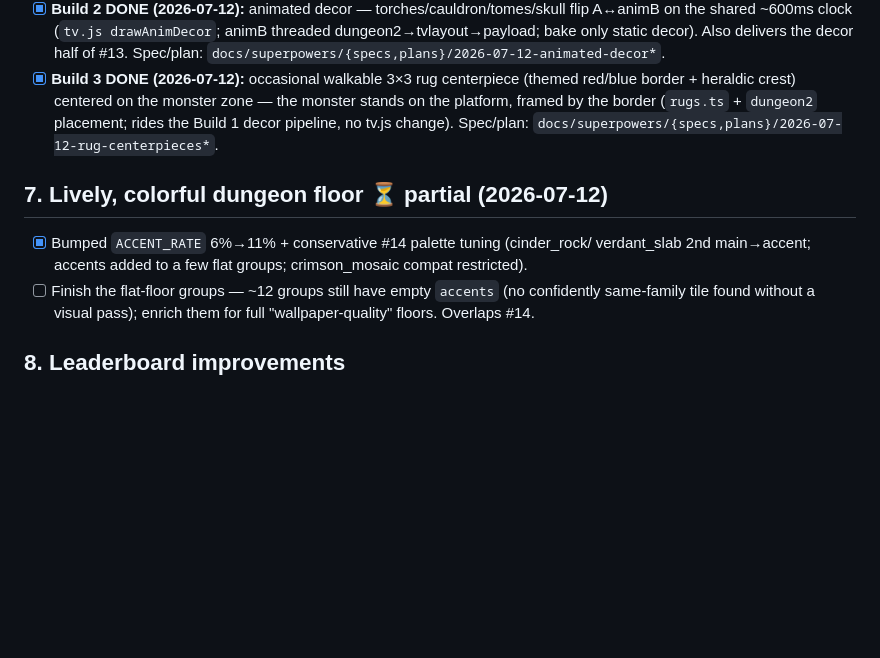
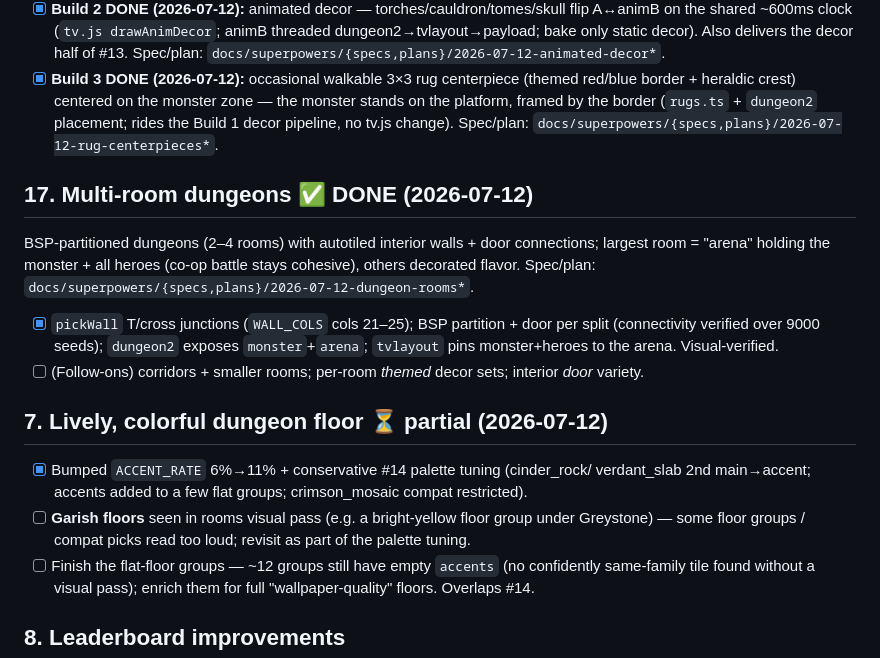
Before and after one commit to bcarpe211/ClaudeRPG, a Markdown page: docs/BACKLOG.md, the part around the change. GitHub-like rendering; blank space fills up the shorter version.

Commit message:
docs(backlog): #17 multi-room dungeons done; note garish-floor follow-up
Co-Authored-By: Claude Opus 4.8 (1M context) <noreply@anthropic.com>

```diff
--- a/docs/BACKLOG.md
+++ b/docs/BACKLOG.md
@@ -77,10 +77,24 @@ Themed decor now renders in `/tv`. Spec/plan/reference:
       `dungeon2` placement; rides the Build 1 decor pipeline, no tv.js change).
       Spec/plan: `docs/superpowers/{specs,plans}/2026-07-12-rug-centerpieces*`.
 
+## 17. Multi-room dungeons ✅ DONE (2026-07-12)
+BSP-partitioned dungeons (2–4 rooms) with autotiled interior walls + door
+connections; largest room = "arena" holding the monster + all heroes (co-op
+battle stays cohesive), others decorated flavor. Spec/plan:
+`docs/superpowers/{specs,plans}/2026-07-12-dungeon-rooms*`.
+- [x] `pickWall` T/cross junctions (`WALL_COLS` cols 21–25); BSP partition + door
+      per split (connectivity verified over 9000 seeds); `dungeon2` exposes
+      `monster`+`arena`; `tvlayout` pins monster+heroes to the arena. Visual-verified.
+- [ ] (Follow-ons) corridors + smaller rooms; per-room *themed* decor sets;
+      interior *door* variety.
+
 ## 7. Lively, colorful dungeon floor ⏳ partial (2026-07-12)
 - [x] Bumped `ACCENT_RATE` 6%→11% + conservative #14 palette tuning (cinder_rock/
       verdant_slab 2nd main→accent; accents added to a few flat groups;
       crimson_mosaic compat restricted).
+- [ ] **Garish floors** seen in rooms visual pass (e.g. a bright-yellow floor group
+      under Greystone) — some floor groups / compat picks read too loud; revisit
+      as part of the palette tuning.
 - [ ] Finish the flat-floor groups — ~12 groups still have empty `accents` (no
       confidently same-family tile found without a visual pass); enrich them for
       full "wallpaper-quality" floors. Overlaps #14.
```
